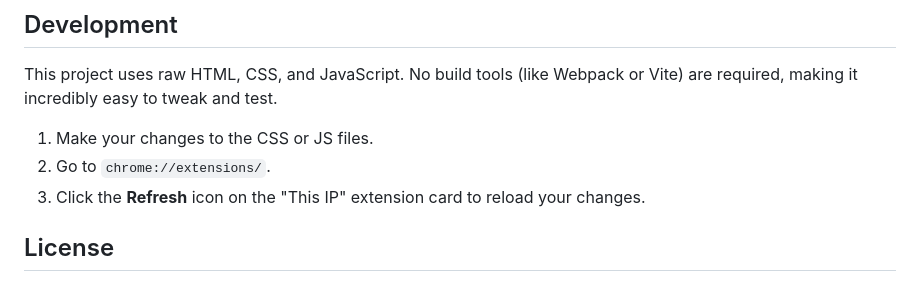
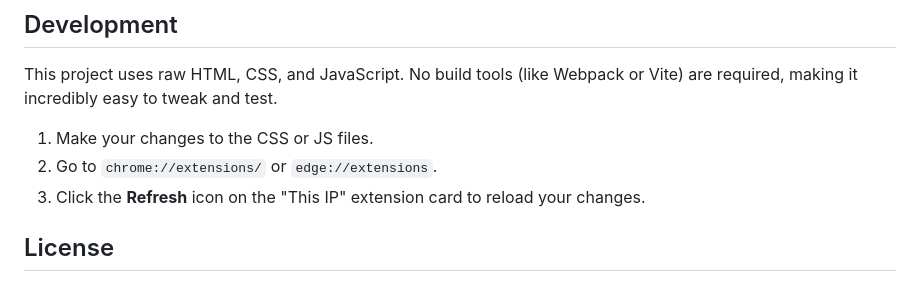
Before and after one commit to nh4ttruong/thisip, a Markdown page: README.md, the part around the change. Rendered like a GitHub page.

Commit message:
docs: update development

```diff
--- a/README.md
+++ b/README.md
@@ -47,7 +47,7 @@ Since this extension is not yet published to the Chrome Web Store, you can insta
 This project uses raw HTML, CSS, and JavaScript. No build tools (like Webpack or Vite) are required, making it incredibly easy to tweak and test.
 
 1. Make your changes to the CSS or JS files.
-2. Go to `chrome://extensions/`.
+2. Go to `chrome://extensions/` or `edge://extensions`.
 3. Click the **Refresh** icon on the "This IP" extension card to reload your changes.
 
 ## License
```
